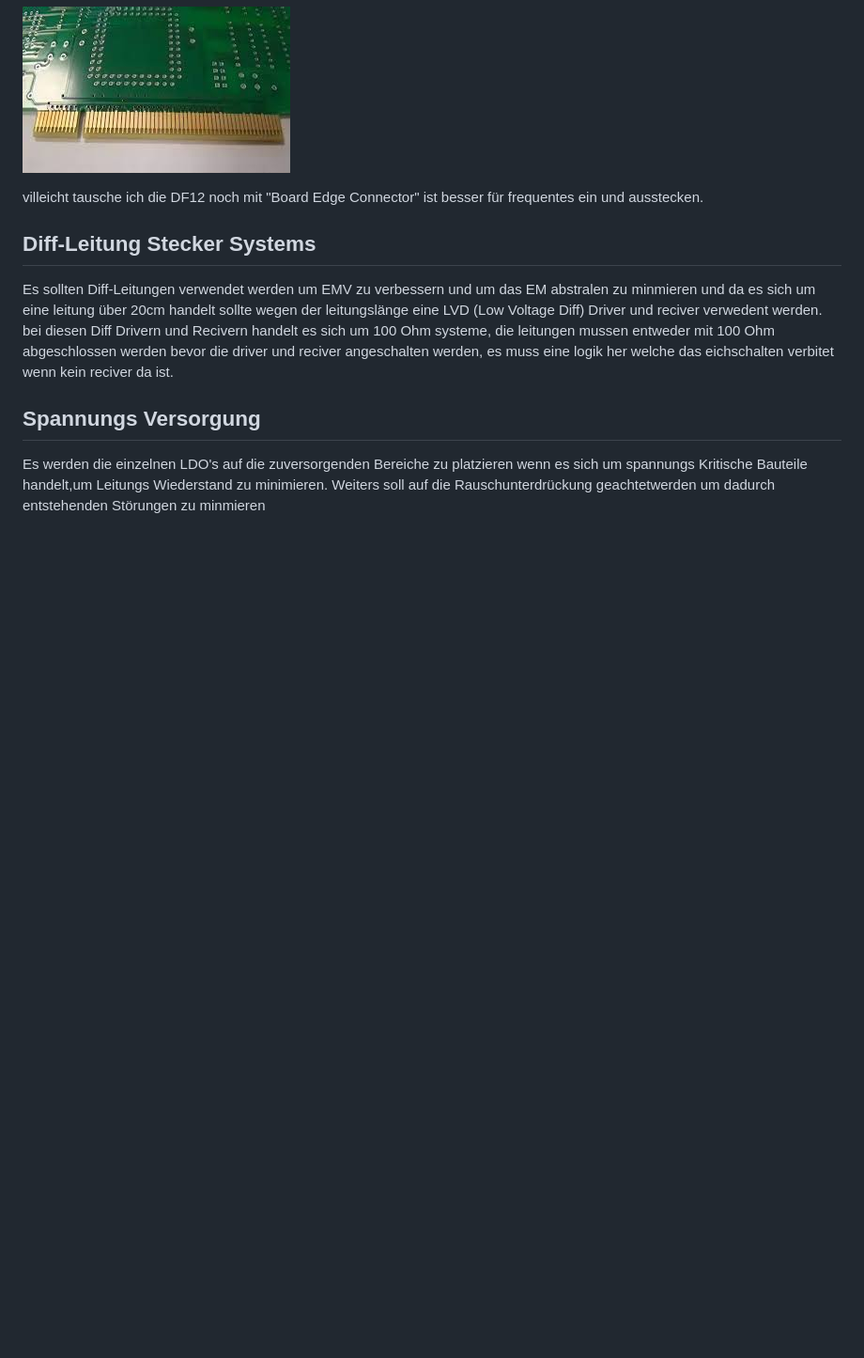
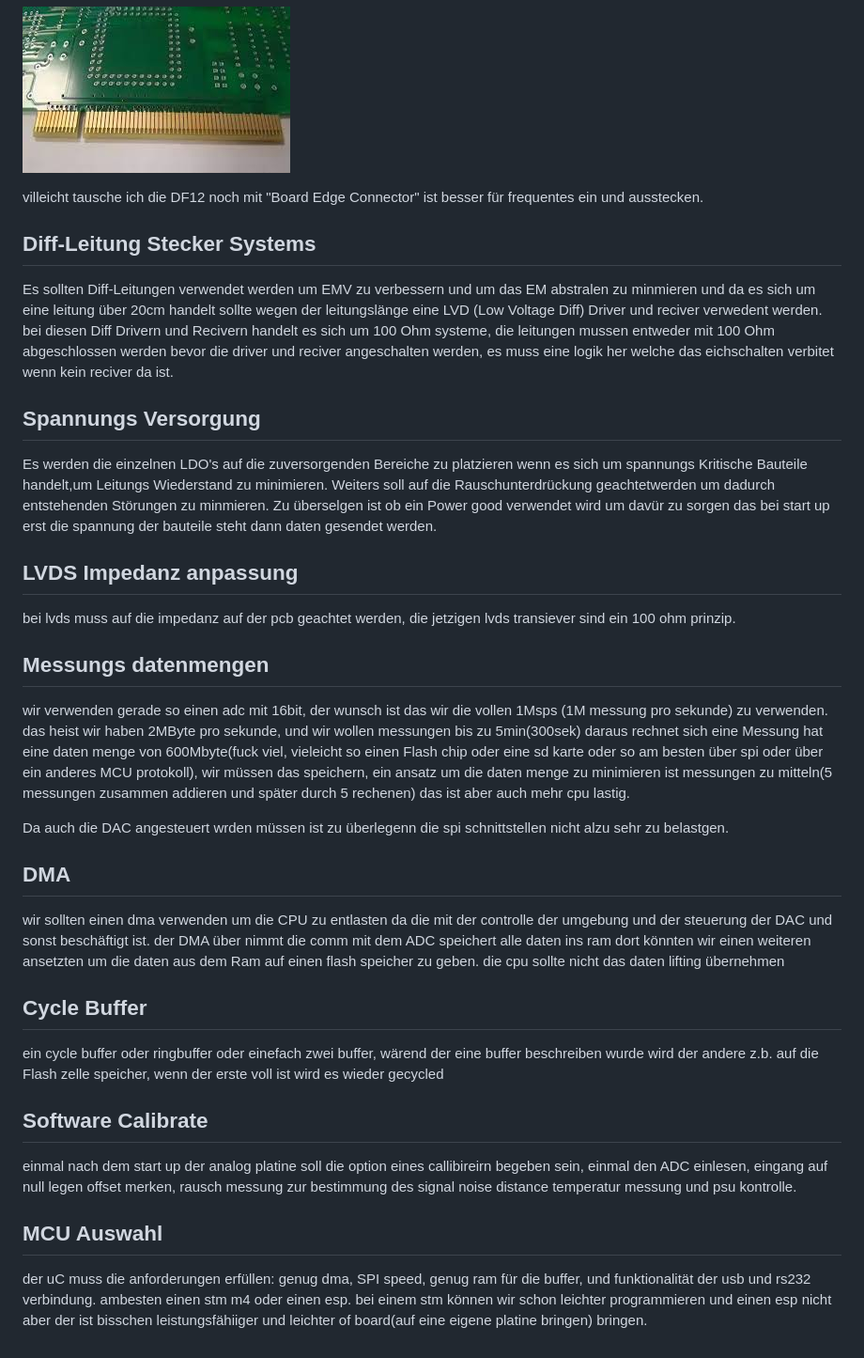
Before and after one commit to SmichaelSmolley/Diplom_Arbeit, a Markdown page: Dokumentation/DIP_Pitch.md, the part around the change. Shown at 94% size. Drawn GitHub-style; blank space fills up the shorter version.

Commit message:
Pools ausgearbeitet - 30min

```diff
--- a/Dokumentation/DIP_Pitch.md
+++ b/Dokumentation/DIP_Pitch.md
@@ -66,4 +66,30 @@ Es sollten Diff-Leitungen verwendet werden um EMV zu verbessern und um das EM ab
 
 ## Spannungs Versorgung
 
-Es werden die einzelnen LDO's auf die zuversorgenden Bereiche zu platzieren wenn es sich um spannungs Kritische Bauteile handelt,um Leitungs Wiederstand zu minimieren. Weiters soll auf die Rauschunterdrückung geachtetwerden um dadurch entstehenden Störungen zu minmieren
+Es werden die einzelnen LDO's auf die zuversorgenden Bereiche zu platzieren wenn es sich um spannungs Kritische Bauteile handelt,um Leitungs Wiederstand zu minimieren. Weiters soll auf die Rauschunterdrückung geachtetwerden um dadurch entstehenden Störungen zu minmieren. Zu überselgen ist ob ein Power good verwendet wird um davür zu sorgen das bei start up erst die spannung der bauteile steht dann daten gesendet werden.
+
+## LVDS Impedanz anpassung
+
+bei lvds muss auf die impedanz auf der pcb geachtet werden, die jetzigen lvds transiever sind ein 100 ohm prinzip.
+
+## Messungs datenmengen
+
+wir verwenden gerade so einen adc mit 16bit, der wunsch ist das wir die vollen 1Msps (1M messung pro sekunde) zu verwenden. das heist wir haben 2MByte pro sekunde, und wir wollen messungen bis zu 5min(300sek) daraus rechnet sich eine Messung hat eine daten menge von 600Mbyte(fuck viel, vieleicht so einen Flash chip oder eine sd karte oder so am besten über spi oder über ein anderes MCU protokoll), wir müssen das speichern, ein ansatz um die daten menge zu minimieren ist messungen zu mitteln(5 messungen zusammen addieren und später durch 5 rechenen) das ist aber auch mehr cpu lastig.
+
+Da auch die DAC angesteuert wrden müssen ist zu überlegenn die spi schnittstellen nicht alzu sehr zu belastgen.
+
+## DMA
+
+wir sollten einen dma verwenden um die CPU zu entlasten da die mit der controlle der umgebung und der steuerung der DAC und sonst beschäftigt ist. der DMA über nimmt die comm mit dem ADC speichert alle daten ins ram dort könnten wir einen weiteren ansetzten um die daten aus dem Ram auf einen flash speicher zu geben. die cpu sollte nicht das daten lifting übernehmen
+
+## Cycle Buffer
+
+ein cycle buffer oder ringbuffer oder einefach zwei buffer, wärend der eine buffer beschreiben wurde wird der andere z.b. auf die Flash zelle speicher, wenn der erste voll ist wird es wieder gecycled
+
+## Software Calibrate
+
+einmal nach dem start up der analog platine soll die option eines callibireirn begeben sein, einmal den ADC einlesen, eingang auf null legen offset merken, rausch messung zur bestimmung des signal noise distance temperatur messung und psu kontrolle.
+
+## MCU Auswahl
+
+der uC muss die anforderungen erfüllen: genug dma, SPI speed, genug ram für die buffer, und funktionalität der usb und rs232  verbindung. ambesten einen stm m4 oder einen esp. bei einem stm können wir schon leichter programmieren und einen esp nicht aber der ist bisschen leistungsfähiiger und leichter of board(auf eine eigene platine bringen) bringen.
```
